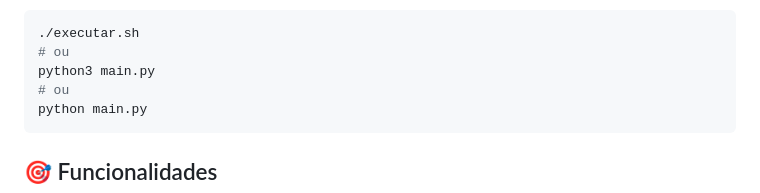
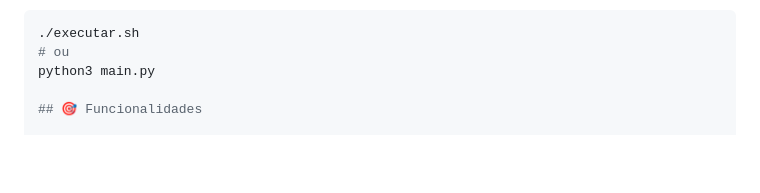
Before and after one commit to KelviaCesarADS/gestao-escolar-comunitaria-api, a Markdown page: README.md, the part around the change. GitHub-like rendering; blank space fills up the shorter version.

````diff
--- a/README.md
+++ b/README.md
@@ -40,9 +40,6 @@ chmod +x executar.sh
 ./executar.sh
 # ou
 python3 main.py
-# ou
-python main.py
-```
 
 ## 🎯 Funcionalidades
 
````
